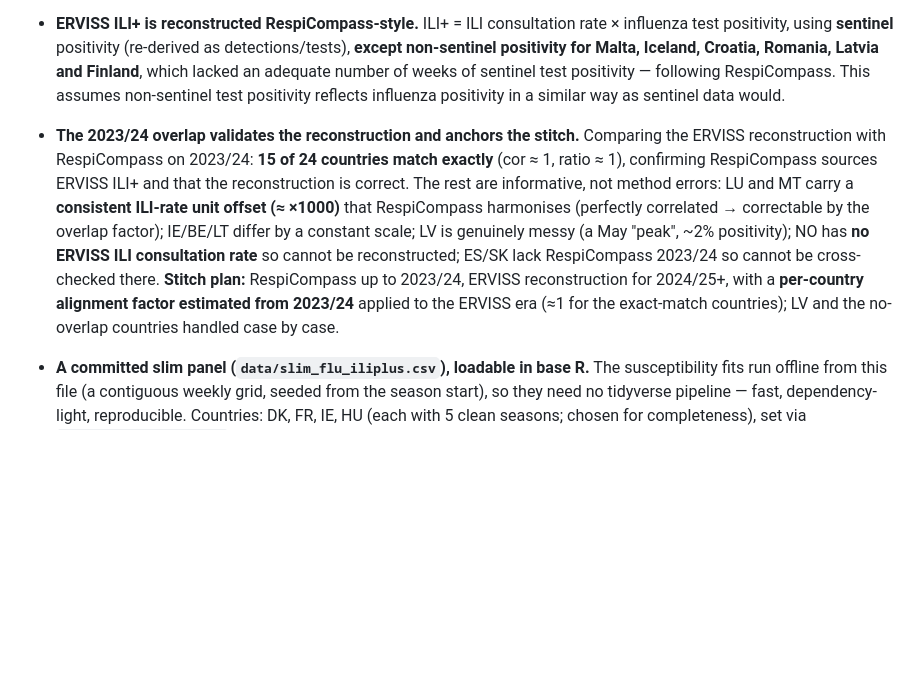
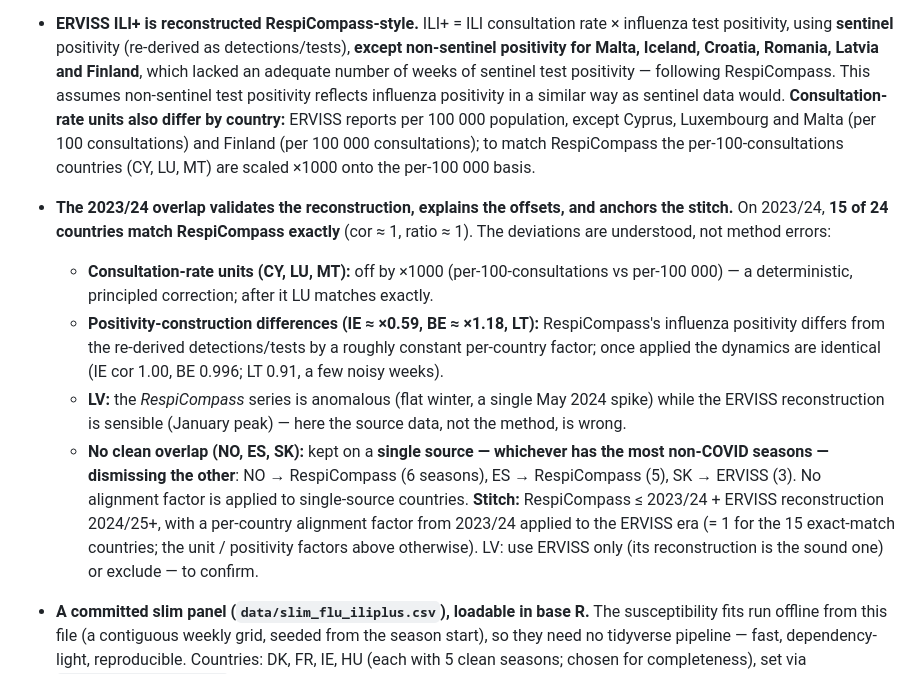
Before and after one commit to reneniehus/flu-susceptible-fit, a Markdown page: documentation/decisions.md, the part around the change. Rendered like a GitHub page; blank space fills up the shorter version.

Commit message:
decisions: explain the overlap offsets (units, positivity), set NO/ES/SK source, LV finding
- CY/LU/MT consultation rates are per 100 consultations -> x1000 to per 100 000 (the
  observed x1000 offset; deterministic, principled).
- IE/BE/LT offsets are positivity-construction differences (constant per-country factor;
  dynamics identical after applying it).
- NO/ES/SK kept single-source = most non-COVID seasons (NO/ES -> RespiCompass, SK ->
  ERVISS), other source dismissed.
- LV: the RespiCompass series is anomalous (May spike) while the ERVISS reconstruction
  is sound (Jan peak) -> use ERVISS for LV (or exclude).

https://claude.ai/code/session_01MBWpmdT5YLvq63ApsL6FC8

```diff
--- a/documentation/decisions.md
+++ b/documentation/decisions.md
@@ -154,18 +154,28 @@ and the main alternative considered.
   positivity, using **sentinel** positivity (re-derived as detections/tests), **except non-sentinel
   positivity for Malta, Iceland, Croatia, Romania, Latvia and Finland**, which lacked an adequate
   number of weeks of sentinel test positivity — following RespiCompass. This assumes non-sentinel test
-  positivity reflects influenza positivity in a similar way as sentinel data would.
+  positivity reflects influenza positivity in a similar way as sentinel data would. **Consultation-rate
+  units also differ by country:** ERVISS reports per 100 000 population, except Cyprus, Luxembourg and
+  Malta (per 100 consultations) and Finland (per 100 000 consultations); to match RespiCompass the
+  per-100-consultations countries (CY, LU, MT) are scaled ×1000 onto the per-100 000 basis.
 
-- **The 2023/24 overlap validates the reconstruction and anchors the stitch.** Comparing the ERVISS
-  reconstruction with RespiCompass on 2023/24: **15 of 24 countries match exactly** (cor ≈ 1, ratio ≈
-  1), confirming RespiCompass sources ERVISS ILI+ and that the reconstruction is correct. The rest are
-  informative, not method errors: LU and MT carry a **consistent ILI-rate unit offset (≈ ×1000)** that
-  RespiCompass harmonises (perfectly correlated → correctable by the overlap factor); IE/BE/LT differ
-  by a constant scale; LV is genuinely messy (a May "peak", ~2% positivity); NO has **no ERVISS ILI
-  consultation rate** so cannot be reconstructed; ES/SK lack RespiCompass 2023/24 so cannot be
-  cross-checked there. **Stitch plan:** RespiCompass up to 2023/24, ERVISS reconstruction for 2024/25+,
-  with a **per-country alignment factor estimated from 2023/24** applied to the ERVISS era (≈1 for the
-  exact-match countries); LV and the no-overlap countries handled case by case.
+- **The 2023/24 overlap validates the reconstruction, explains the offsets, and anchors the stitch.**
+  On 2023/24, **15 of 24 countries match RespiCompass exactly** (cor ≈ 1, ratio ≈ 1). The deviations
+  are understood, not method errors:
+  - **Consultation-rate units (CY, LU, MT):** off by ×1000 (per-100-consultations vs per-100 000) — a
+    deterministic, principled correction; after it LU matches exactly.
+  - **Positivity-construction differences (IE ≈ ×0.59, BE ≈ ×1.18, LT):** RespiCompass's influenza
+    positivity differs from the re-derived detections/tests by a roughly constant per-country factor;
+    once applied the dynamics are identical (IE cor 1.00, BE 0.996; LT 0.91, a few noisy weeks).
+  - **LV:** the *RespiCompass* series is anomalous (flat winter, a single May 2024 spike) while the
+    ERVISS reconstruction is sensible (January peak) — here the source data, not the method, is wrong.
+  - **No clean overlap (NO, ES, SK):** kept on a **single source — whichever has the most non-COVID
+    seasons — dismissing the other**: NO → RespiCompass (6 seasons), ES → RespiCompass (5), SK → ERVISS
+    (3). No alignment factor is applied to single-source countries.
+  **Stitch:** RespiCompass ≤ 2023/24 + ERVISS reconstruction 2024/25+, with a per-country alignment
+  factor from 2023/24 applied to the ERVISS era (= 1 for the 15 exact-match countries; the unit /
+  positivity factors above otherwise). LV: use ERVISS only (its reconstruction is the sound one) or
+  exclude — to confirm.
 
 - **A committed slim panel (`data/slim_flu_iliplus.csv`), loadable in base R.** The susceptibility
   fits run offline from this file (a contiguous weekly grid, seeded from the season start), so they
```
